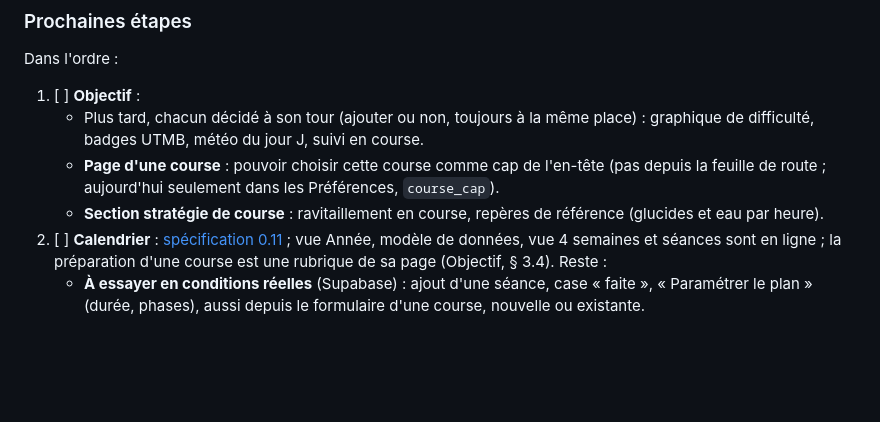
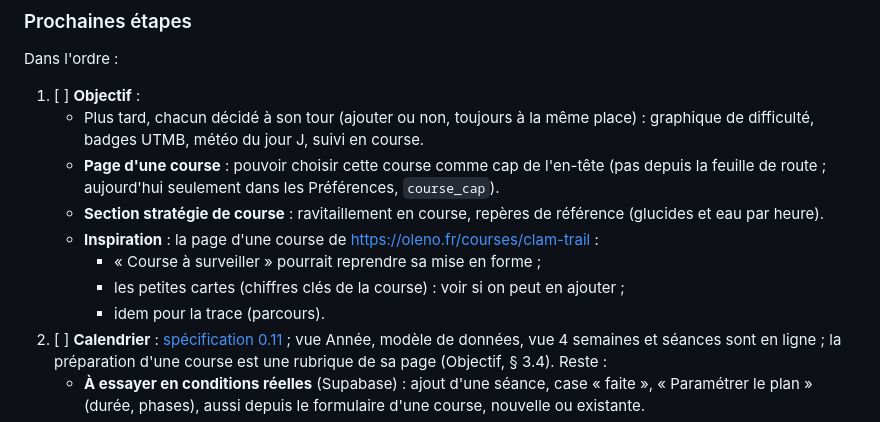
Before and after one commit to sbolleng/myruntools, a Markdown page: docs/README.md, the part around the change. Rendered like a GitHub page; blank space fills up the shorter version.

Commit message:
Todo : inspiration pour la page d'une course (course à surveiller, cartes, trace)
Co-Authored-By: Claude Sonnet 5.5 <noreply@anthropic.com>
Claude-Session: https://claude.ai/code/session_01XHCdQhiNumXpqF4kkqFzVE

```diff
--- a/docs/README.md
+++ b/docs/README.md
@@ -87,6 +87,10 @@ Dans l'ordre :
    - Plus tard, chacun décidé à son tour (ajouter ou non, toujours à la même place) : graphique de difficulté, badges UTMB, météo du jour J, suivi en course.
    - **Page d'une course** : pouvoir choisir cette course comme cap de l'en-tête (pas depuis la feuille de route ; aujourd'hui seulement dans les Préférences, `course_cap`).
    - **Section stratégie de course** : ravitaillement en course, repères de référence (glucides et eau par heure).
+   - **Inspiration** : la page d'une course de <https://oleno.fr/courses/clam-trail> :
+     - « Course à surveiller » pourrait reprendre sa mise en forme ;
+     - les petites cartes (chiffres clés de la course) : voir si on peut en ajouter ;
+     - idem pour la trace (parcours).
 2. [ ] **Calendrier** : [spécification 0.11](module-calendrier-specification.md) ; vue Année, modèle de données, vue 4 semaines et séances sont en ligne ; la préparation d'une course est une rubrique de sa page (Objectif, § 3.4). Reste :
    - **À essayer en conditions réelles** (Supabase) : ajout d'une séance, case « faite », « Paramétrer le plan » (durée, phases), aussi depuis le formulaire d'une course, nouvelle ou existante.
    - **Semaine de récupération après la course** (décidée, § 5.1) : case facultative par course dans « Paramétrer le plan » et le formulaire ; évolution de la base, frise, jeu d'essai.
```
